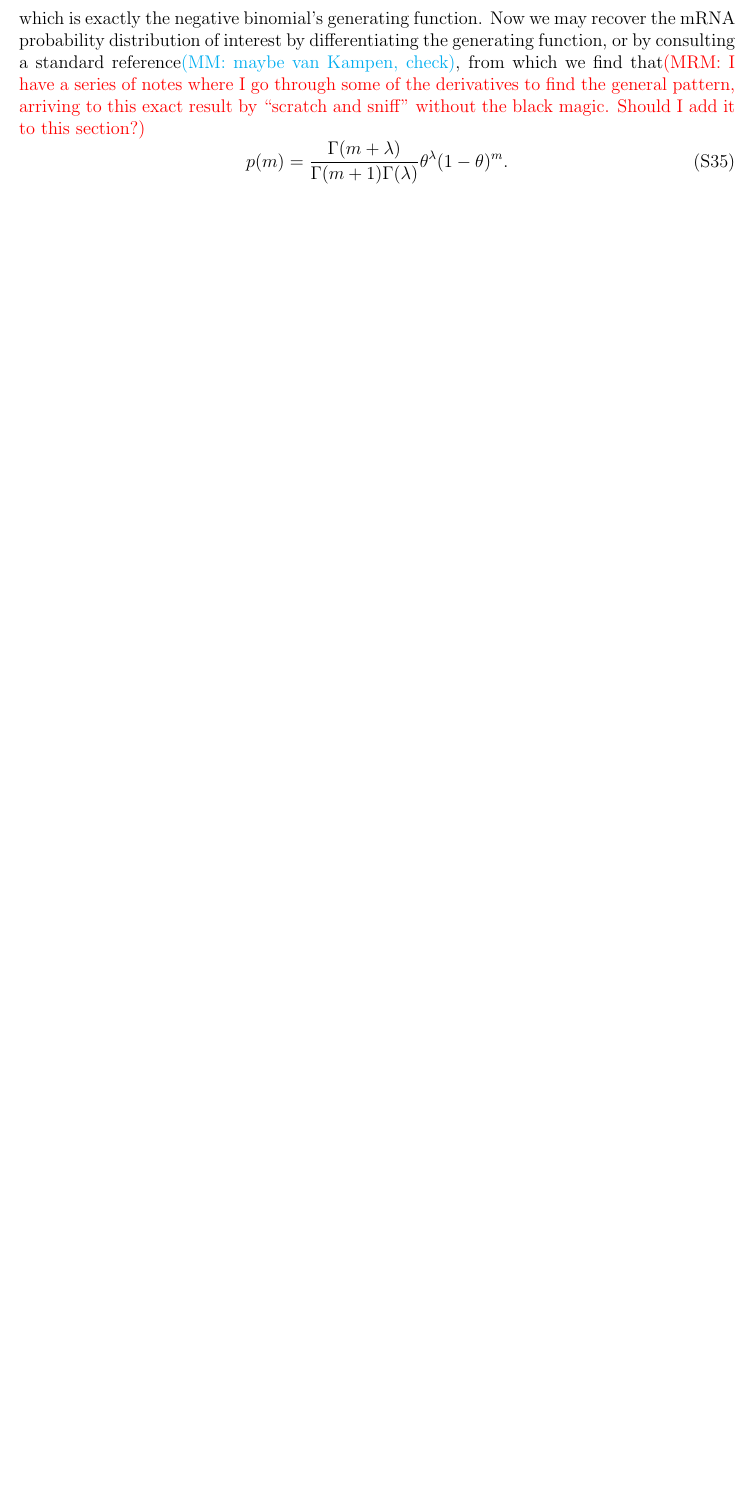
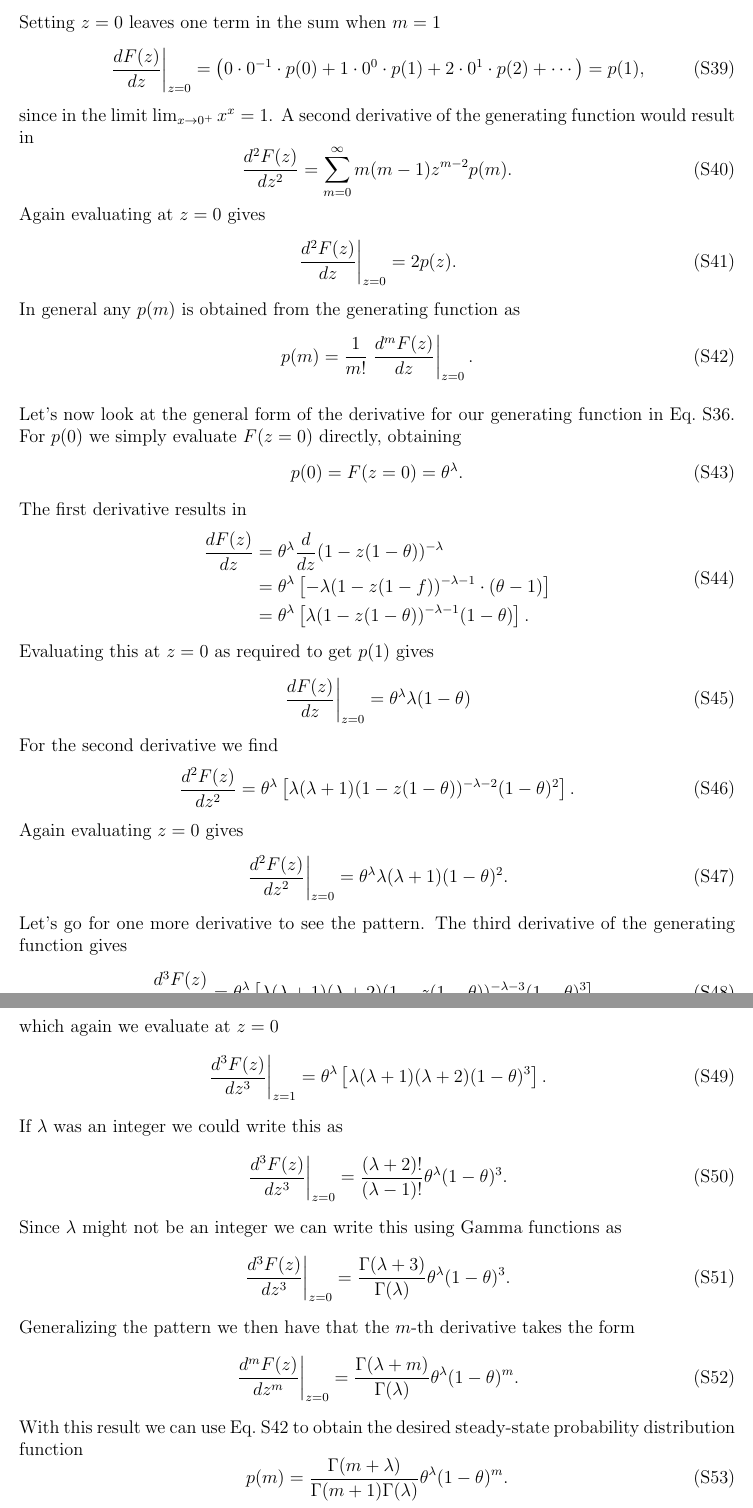
Before and after one commit to RPGroup-PBoC/bursty_transcription, a LaTeX document (doc/bursty_transcription.tex, which reads doc/appendix_02_bursty.tex): part of page 8 of 27 before the commit and two parts of pages 9 and 10 of 29 after it, the two joined at a grey line, cut at the place of the change, the shorter picture padded with empty space. Compiled offline with pdfLaTeX.

Commit message:
MRM going through RP comments on bursty dist. derivation

```diff
--- a/doc/appendix_02_bursty.tex
+++ b/doc/appendix_02_bursty.tex
@@ -255,8 +301 @@ F(z) = \left(\frac{1-\xi}{1-\xi z}\right)^\lambda
 \end{align}
-which is exactly the negative binomial's generating function. Now we may recover
-the mRNA probability distribution of interest by differentiating the generating
-function, or by consulting a standard reference\mmnote{maybe van Kampen, check},
-from which we find that\mrm{I have a series of notes where I go through some
-of the derivatives to find the general pattern, arriving to this exact result
-by ``scratch and sniff'' without the black magic. Should I add it to this
-section?}
@@ -263,3 +314,85 @@ section?}
+Setting $z = 0$ leaves one term in the sum when $m = 1$
+\begin{equation}
+\left.\frac{d F(z)}{d z}\right|_{z=0} =
+\left(0 \cdot 0^{-1} \cdot p(0)
++ 1 \cdot 0^0 \cdot p(1)
++ 2 \cdot 0^1 \cdot p(2)
++ \cdots \right) = p(1),
+\end{equation}
+since in the limit $\lim_{x \rightarrow 0^+} x^x = 1$. A second derivative of
+the generating function would result in
+\begin{equation}
+\frac{d^{2} F(z)}{d z^{2}} = \sum_{m=0}^{\infty} m(m-1) z^{m-2} p(m).
+\end{equation}
+Again evaluating at $z = 0$ gives
+\begin{equation}
+\left.\frac{d^{2} F(z)}{d z}\right|_{z=0} = 2 p(z).
+\end{equation}
+In general any $p(m)$ is obtained from the generating function as
+\begin{equation}
+p(m) = {1 \over m!} \left. {d^m F(z) \over dz} \right\vert_{z=0}.
+\label{eq:prob_from_gen}
+\end{equation}
+
+Let's now look at the general form of the derivative for our generating function
+in Eq.~\ref{eq:gen_fn}. For $p(0)$ we simply evaluate $F(z=0)$ directly,
+obtaining
+\begin{equation}
+p(0) = F(z=0) = \theta^{\lambda}.
+\end{equation}
+The first derivative results in
+\begin{equation}
+\begin{aligned}
+\frac{d F(z)}{d z} &=\theta^{\lambda} \frac{d}{d z}(1-z(1-\theta))^{-\lambda} \\
+&=\theta^{\lambda}\left[-\lambda(1-z(1-f))^{-\lambda-1} \cdot(\theta-1)\right]\\
+&=\theta^{\lambda}\left[\lambda(1-z(1-\theta))^{-\lambda-1}(1-\theta)\right].
+\end{aligned}
+\end{equation}
+Evaluating this at $z=0$ as required to get $p(1)$ gives
+\begin{equation}
+\left.\frac{d F(z)}{d z}\right|_{z=0}=\theta^{\lambda} \lambda(1-\theta)
+\end{equation}
+For the second derivative we find
+\begin{equation}
+\frac{d^{2} F(z)}{d z^{2}} = \theta^{\lambda}
+\left[\lambda(\lambda+1)(1-z(1-\theta))^{-\lambda-2}(1-\theta)^{2}\right].
+\end{equation}
+Again evaluating $z = 0$ gives
+\begin{equation}
+\left.\frac{d^{2} F(z)}{d z^{2}}\right|_{z=0} =
+\theta^{\lambda} \lambda(\lambda+1)(1-\theta)^{2}.
+\end{equation}
+Let's go for one more derivative to see the pattern. The third derivative of the
+generating function gives
+\begin{equation}
+\frac{d^{3} F(z)}{d z^{3}} =
+\theta^{\lambda}
+\left[\lambda(\lambda+1)
+(\lambda+2)(1-z(1-\theta))^{-\lambda-3}(1-\theta)^{3}\right],
+\end{equation}
+which again we evaluate at $z=0$
+\begin{equation}
+\left.\frac{d^{3} F(z)}{d z^{3}}\right|_{z=1} =
+\theta^{\lambda}\left[\lambda(\lambda+1)(\lambda+2)(1-\theta)^{3}\right].
+\end{equation}
+If $\lambda$ was an integer we could write this as
+\begin{equation}
+\left.\frac{d^{3} F(z)}{d z^{3}}\right|_{z=0} =
+\frac{(\lambda+2) !}{(\lambda-1) !} \theta^{\lambda}(1-\theta)^{3}.
+\end{equation}
+Since $\lambda$ might not be an integer we can write this using Gamma functions
+as
+\begin{equation}
+\left.\frac{d^{3} F(z)}{d z^{3}}\right|_{z=0} =
+\frac{\Gamma(\lambda+3)}{\Gamma(\lambda)} \theta^{\lambda}(1-\theta)^{3}.
+\end{equation}
+Generalizing the pattern we then have that the $m$-th derivative takes the form
+\begin{equation}
+\left.\frac{d^{m} F(z)}{d z^{m}}\right|_{z=0} =
+\frac{\Gamma(\lambda+m)}{\Gamma(\lambda)} \theta^{\lambda}(1-\theta)^{m}.
+\end{equation}
+With this result we can use Eq.~\ref{eq:prob_from_gen} to obtain the desired
+steady-state probability distribution function
 \begin{equation}
 p(m) = \frac{\Gamma(m+\lambda)}{\Gamma(m+1)\Gamma(\lambda)}
         \theta^\lambda (1-\theta)^m.
```
Also changed, not shown: doc/appendix_02_bursty.tex (106 more changed lines).
